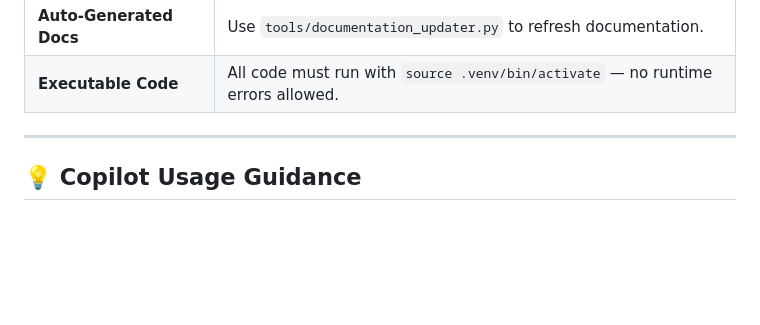
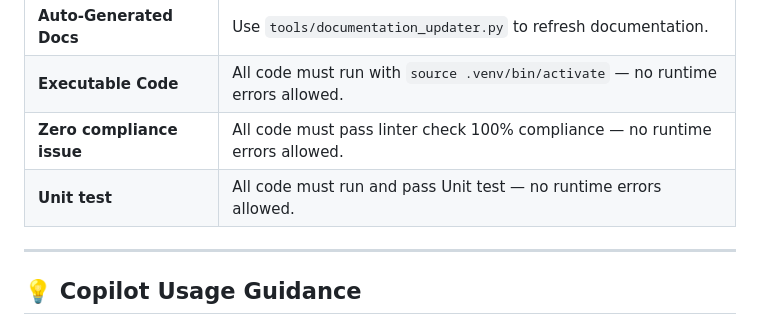
Before and after one commit to htn332805/MyDevelopment, a Markdown page: .github/copilot-instructions.md, the part around the change. Rendered like a GitHub page; blank space fills up the shorter version.

Commit message:
Add compliance and unit test requirements

```diff
--- a/.github/copilot-instructions.md
+++ b/.github/copilot-instructions.md
@@ -45,7 +45,8 @@ All generated code must adhere to these foundational principles:
 | **Compliance Tools**          | Must pass all linter and checker tools provided. |
 | **Auto-Generated Docs**       | Use `tools/documentation_updater.py` to refresh documentation. |
 | **Executable Code**           | All code must run with `source .venv/bin/activate` — no runtime errors allowed. |
-
+| **Zero compliance issue**           | All code must pass linter check 100% compliance — no runtime errors allowed. |
+| **Unit test**           | All code must run and pass Unit test — no runtime errors allowed. |
 ---
 
 ## 💡 Copilot Usage Guidance
```
